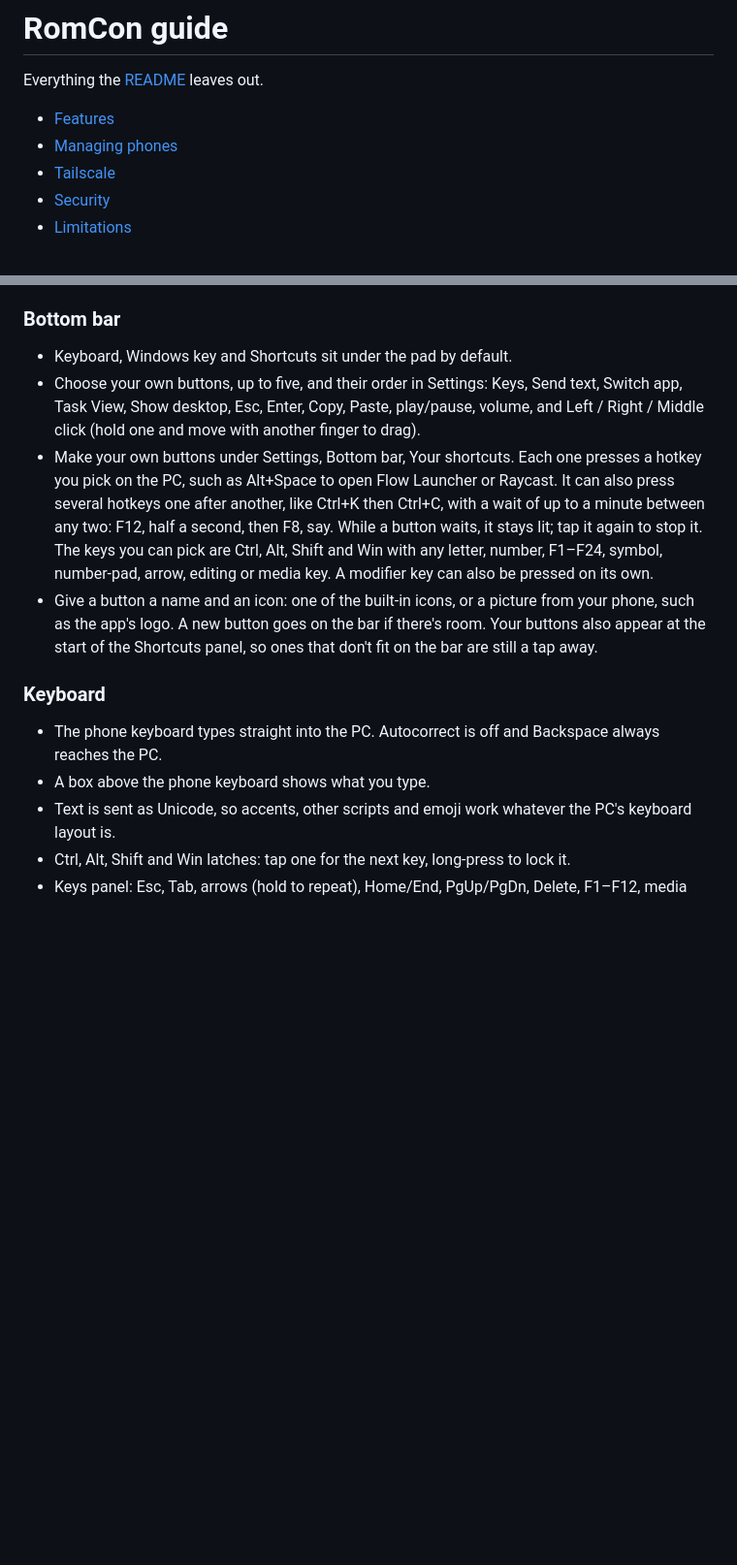
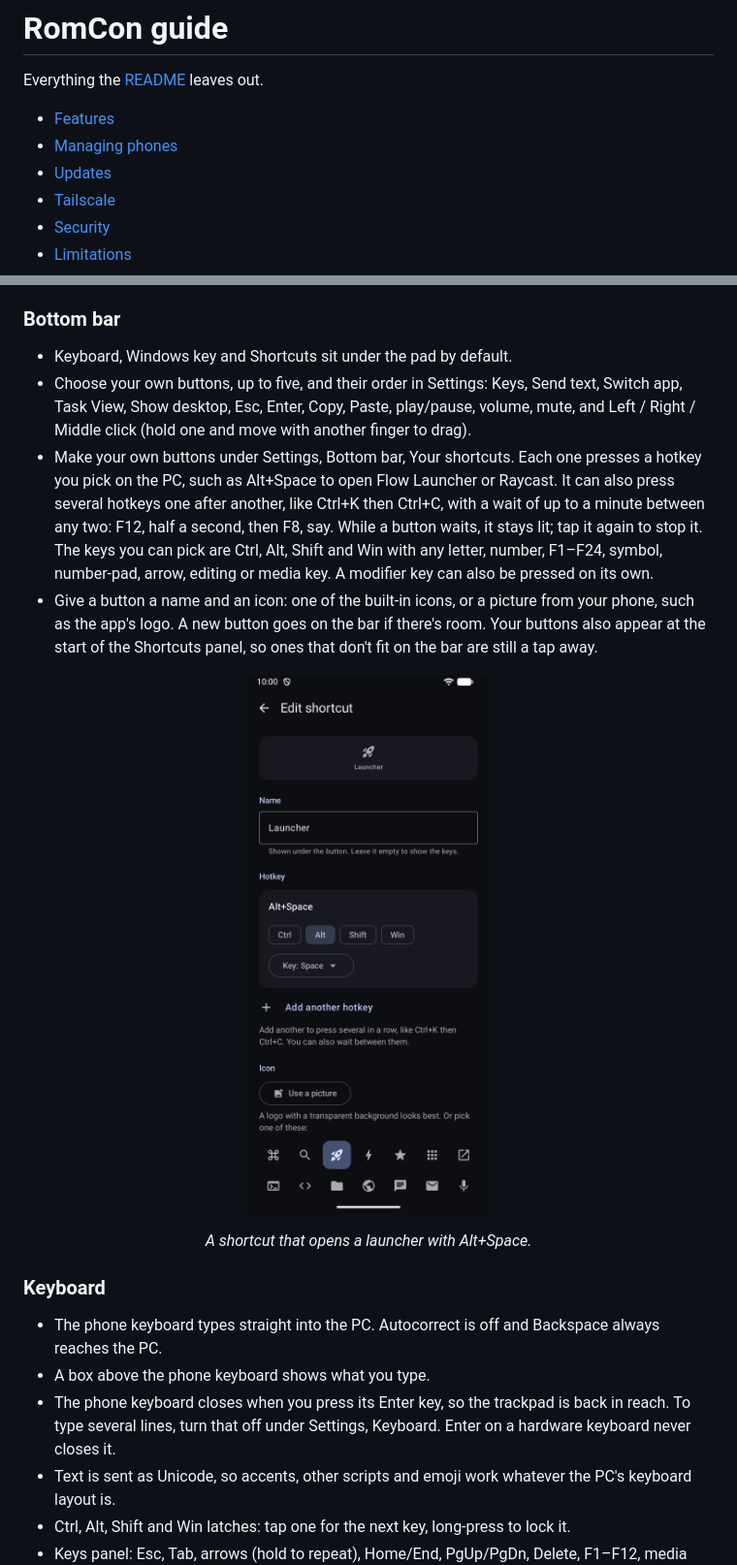
Before and after one commit to mikep49/romcon, a Markdown page: docs/guide.md, 2 parts joined by grey strips. Shown at 97% size. Drawn GitHub-style; pictures changed too: docs/images/phone-shortcut-editor.png (added); blank space fills up the shorter version.

```diff
--- a/docs/guide.md
+++ b/docs/guide.md
@@ -4,6 +4,7 @@ Everything the [README](../README.md) leaves out.
 
 - [Features](#features)
 - [Managing phones](#managing-phones)
+- [Updates](#updates)
 - [Tailscale](#tailscale)
 - [Security](#security)
 - [Limitations](#limitations)
@@ -22,14 +23,20 @@ Everything the [README](../README.md) leaves out.
 ### Bottom bar
 
 - Keyboard, Windows key and Shortcuts sit under the pad by default.
-- Choose your own buttons, up to five, and their order in Settings: Keys, Send text, Switch app, Task View, Show desktop, Esc, Enter, Copy, Paste, play/pause, volume, and Left / Right / Middle click (hold one and move with another finger to drag).
+- Choose your own buttons, up to five, and their order in Settings: Keys, Send text, Switch app, Task View, Show desktop, Esc, Enter, Copy, Paste, play/pause, volume, mute, and Left / Right / Middle click (hold one and move with another finger to drag).
 - Make your own buttons under Settings, Bottom bar, Your shortcuts. Each one presses a hotkey you pick on the PC, such as Alt+Space to open Flow Launcher or Raycast. It can also press several hotkeys one after another, like Ctrl+K then Ctrl+C, with a wait of up to a minute between any two: F12, half a second, then F8, say. While a button waits, it stays lit; tap it again to stop it. The keys you can pick are Ctrl, Alt, Shift and Win with any letter, number, F1–F24, symbol, number-pad, arrow, editing or media key. A modifier key can also be pressed on its own.
 - Give a button a name and an icon: one of the built-in icons, or a picture from your phone, such as the app's logo. A new button goes on the bar if there's room. Your buttons also appear at the start of the Shortcuts panel, so ones that don't fit on the bar are still a tap away.
+
+<p align="center">
+  <img src="images/phone-shortcut-editor.png" width="250" alt="Editing a shortcut named Launcher: it presses Alt+Space and has a rocket icon">
+</p>
+<p align="center"><em>A shortcut that opens a launcher with Alt+Space.</em></p>
 
 ### Keyboard
 
 - The phone keyboard types straight into the PC. Autocorrect is off and Backspace always reaches the PC.
 - A box above the phone keyboard shows what you type.
+- The phone keyboard closes when you press its Enter key, so the trackpad is back in reach. To type several lines, turn that off under Settings, Keyboard. Enter on a hardware keyboard never closes it.
 - Text is sent as Unicode, so accents, other scripts and emoji work whatever the PC's keyboard layout is.
 - Ctrl, Alt, Shift and Win latches: tap one for the next key, long-press to lock it.
 - Keys panel: Esc, Tab, arrows (hold to repeat), Home/End, PgUp/PgDn, Delete, F1–F12, media and volume keys.
```
Also changed, not shown: other parts of docs/guide.md (+18 -0 lines), README.md (+11 -8 lines), docs/images/phone-lock-screen.jpg (added), docs/images/phone-shortcuts.png, docs/images/phone-trackpad.png, docs/images/windows-app.png, 2 other files.
